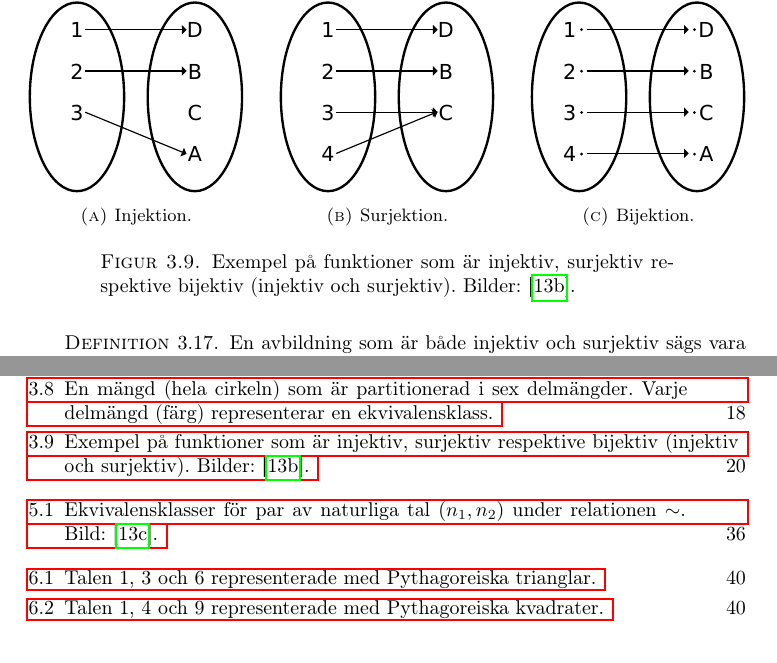
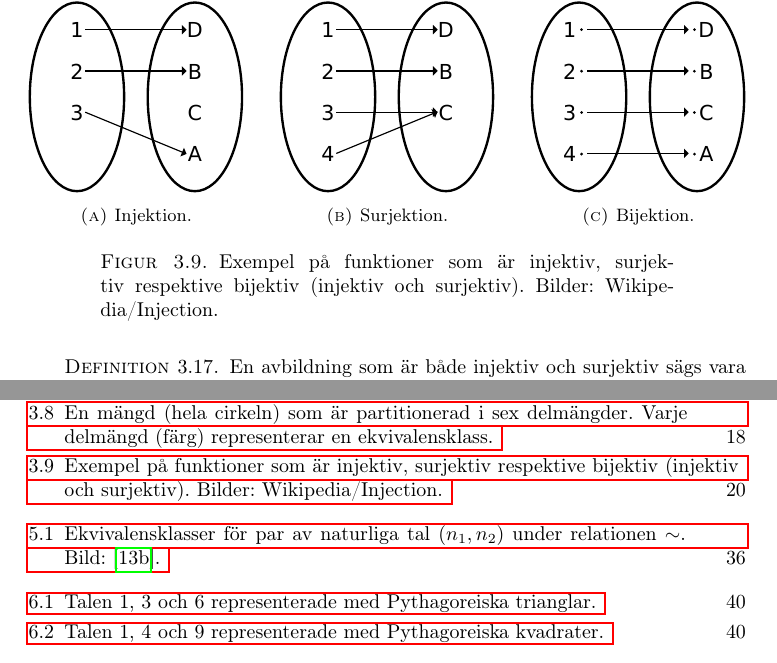
Before and after one commit to MatematikForAlla/gy-matematik-1, a LaTeX thesis (matematik-1.tex, which reads mangder.tex): two parts of pages 27 and 64 of 67 before the commit and two parts of pages 27 and 63 of 66 after it, joined at a grey line, cut so that both start at the same text. Compiled offline with pdfLaTeX.

Commit message:
Changes subfigure structure

```diff
--- a/mangder.tex
+++ b/mangder.tex
@@ -648,32 +648,32 @@ Vi vill kunna beskriva en funktion som avbildar element på ett särskilt vis.
 En annan injektion illustreras i \cref{fig:Injektion}.
 \begin{figure}
   % XXX typeset injection figure with tex
-  \begin{minipage}{0.3\textwidth}
-    \includegraphics[width=\textwidth]{figs/injection.eps}
-    \subcaption{%
+  \begin{subfigure}[t]{0.3\textwidth}
+    \includegraphics[width=\linewidth]{figs/injection.eps}
+    \caption{%
       Injektion.
     }\label{fig:Injektion}
-  \end{minipage}
+  \end{subfigure}
   \hfill
-  \begin{minipage}{0.3\textwidth}
+  \begin{subfigure}[t]{0.3\textwidth}
     % XXX typeset surjection figure with tex
-    \includegraphics[width=\textwidth]{figs/surjection.eps}
-    \subcaption{%
+    \includegraphics[width=\linewidth]{figs/surjection.eps}
+    \caption{%
       Surjektion.
     }\label{fig:Surjektion}
-  \end{minipage}
+  \end{subfigure}
   \hfill
-  \begin{minipage}{0.3\textwidth}
+  \begin{subfigure}[t]{0.3\textwidth}
     % XXX typeset bijection figure with tex
-    \includegraphics[width=\textwidth]{figs/bijection.eps}
-    \subcaption{%
+    \includegraphics[width=\linewidth]{figs/bijection.eps}
+    \caption{%
       Bijektion.
     }\label{fig:Bijektion}
-  \end{minipage}
+  \end{subfigure}
   \caption{%
     Exempel på funktioner som är injektiv, surjektiv respektive bijektiv
     (injektiv och surjektiv).
-    Bilder:~\cite{Wikipedia2013Injection}.
+    Bilder: Wikipedia/Injection.
   }
 \end{figure}
 
```
